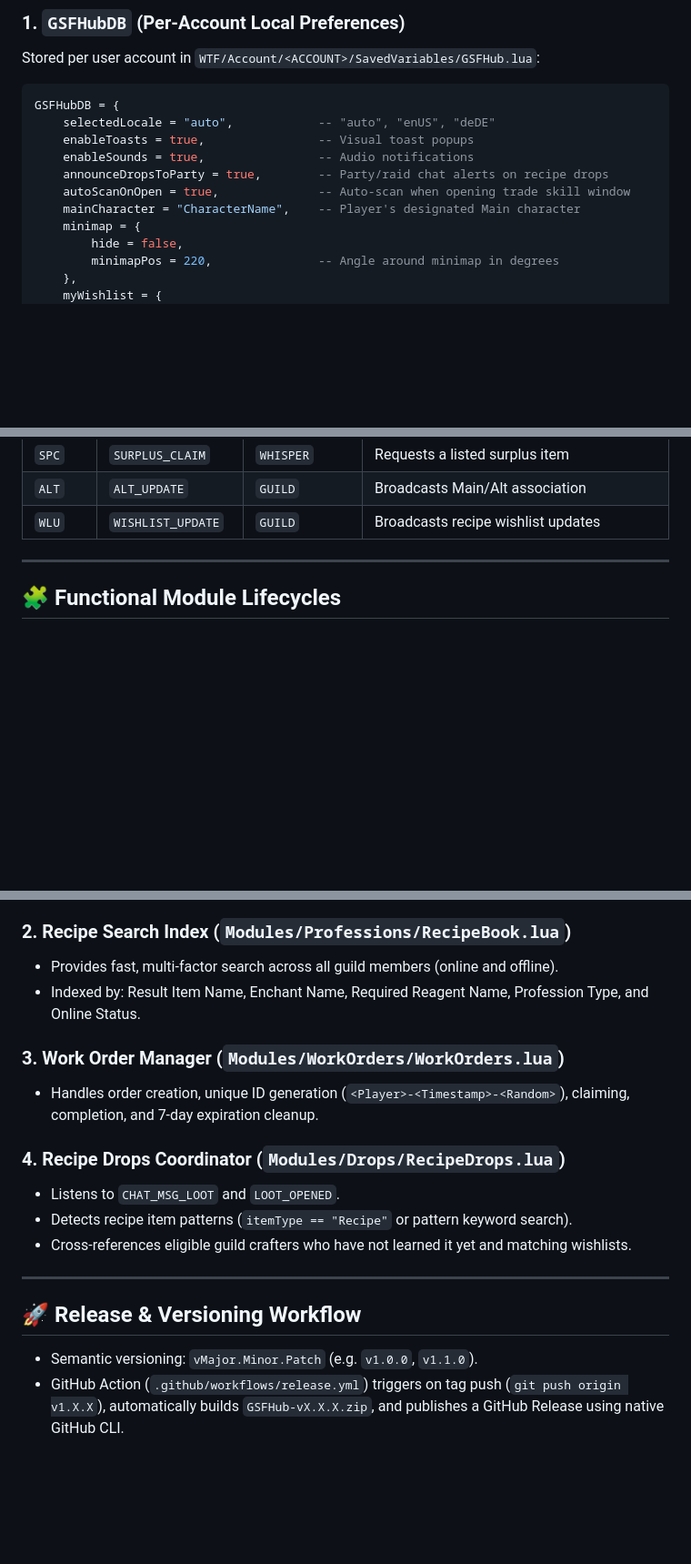
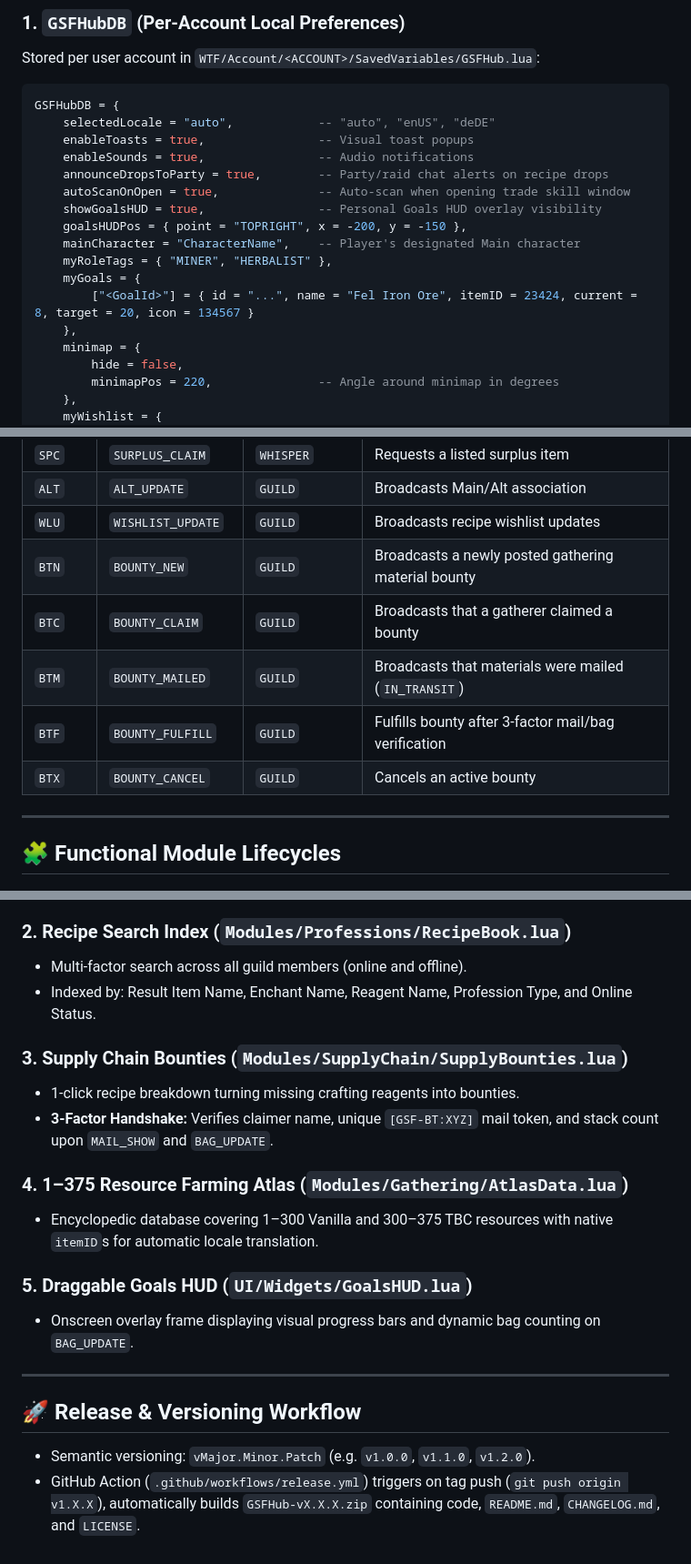
Before and after one commit to VhelCodez/GSFHub, a Markdown page: ARCHITECTURE.md, 3 parts joined by grey strips. Shown at 91% size. GitHub-like rendering; blank space fills up the shorter version.

```diff
--- a/ARCHITECTURE.md
+++ b/ARCHITECTURE.md
@@ -52,7 +53,13 @@ GSFHubDB = {
     enableSounds = true,                -- Audio notifications
     announceDropsToParty = true,        -- Party/raid chat alerts on recipe drops
     autoScanOnOpen = true,              -- Auto-scan when opening trade skill window
+    showGoalsHUD = true,                -- Personal Goals HUD overlay visibility
+    goalsHUDPos = { point = "TOPRIGHT", x = -200, y = -150 },
     mainCharacter = "CharacterName",    -- Player's designated Main character
+    myRoleTags = { "MINER", "HERBALIST" },
+    myGoals = {
+        ["<GoalId>"] = { id = "...", name = "Fel Iron Ore", itemID = 23424, current = 8, target = 20, icon = 134567 }
+    },
     minimap = {
         hide = false,
         minimapPos = 220,               -- Angle around minimap in degrees
@@ -155,6 +151,11 @@ All communications occur over the hidden WoW addon channel (`C_ChatInfo.SendAddo
 | `SPC` | `SURPLUS_CLAIM` | `WHISPER` | Requests a listed surplus item |
 | `ALT` | `ALT_UPDATE` | `GUILD` | Broadcasts Main/Alt association |
 | `WLU` | `WISHLIST_UPDATE`| `GUILD` | Broadcasts recipe wishlist updates |
+| `BTN` | `BOUNTY_NEW` | `GUILD` | Broadcasts a newly posted gathering material bounty |
+| `BTC` | `BOUNTY_CLAIM` | `GUILD` | Broadcasts that a gatherer claimed a bounty |
+| `BTM` | `BOUNTY_MAILED` | `GUILD` | Broadcasts that materials were mailed (`IN_TRANSIT`) |
+| `BTF` | `BOUNTY_FULFILL` | `GUILD` | Fulfills bounty after 3-factor mail/bag verification |
+| `BTX` | `BOUNTY_CANCEL` | `GUILD` | Cancels an active bounty |
 
 ---
 
@@ -166,19 +167,21 @@ All communications occur over the hidden WoW addon channel (`C_ChatInfo.SendAddo
 - Automatically increments `GSFHubCache.revisions.recipes` and triggers `GSF.Sync:SendMyData()`.
 
 ### 2. Recipe Search Index (`Modules/Professions/RecipeBook.lua`)
-- Provides fast, multi-factor search across all guild members (online and offline).
-- Indexed by: Result Item Name, Enchant Name, Required Reagent Name, Profession Type, and Online Status.
+- Multi-factor search across all guild members (online and offline).
+- Indexed by: Result Item Name, Enchant Name, Reagent Name, Profession Type, and Online Status.
 
-### 3. Work Order Manager (`Modules/WorkOrders/WorkOrders.lua`)
-- Handles order creation, unique ID generation (`<Player>-<Timestamp>-<Random>`), claiming, completion, and 7-day expiration cleanup.
+### 3. Supply Chain Bounties (`Modules/SupplyChain/SupplyBounties.lua`)
+- 1-click recipe breakdown turning missing crafting reagents into bounties.
+- **3-Factor Handshake:** Verifies claimer name, unique `[GSF-BT:XYZ]` mail token, and stack count upon `MAIL_SHOW` and `BAG_UPDATE`.
 
-### 4. Recipe Drops Coordinator (`Modules/Drops/RecipeDrops.lua`)
-- Listens to `CHAT_MSG_LOOT` and `LOOT_OPENED`.
-- Detects recipe item patterns (`itemType == "Recipe"` or pattern keyword search).
-- Cross-references eligible guild crafters who have not learned it yet and matching wishlists.
+### 4. 1–375 Resource Farming Atlas (`Modules/Gathering/AtlasData.lua`)
+- Encyclopedic database covering 1–300 Vanilla and 300–375 TBC resources with native `itemID`s for automatic locale translation.
+
+### 5. Draggable Goals HUD (`UI/Widgets/GoalsHUD.lua`)
+- Onscreen overlay frame displaying visual progress bars and dynamic bag counting on `BAG_UPDATE`.
 
 ---
 
 ## 🚀 Release & Versioning Workflow
-- Semantic versioning: `vMajor.Minor.Patch` (e.g. `v1.0.0`, `v1.1.0`).
-- GitHub Action (`.github/workflows/release.yml`) triggers on tag push (`git push origin v1.X.X`), automatically builds `GSFHub-vX.X.X.zip`, and publishes a GitHub Release using native GitHub CLI.
+- Semantic versioning: `vMajor.Minor.Patch` (e.g. `v1.0.0`, `v1.1.0`, `v1.2.0`).
+- GitHub Action (`.github/workflows/release.yml`) triggers on tag push (`git push origin v1.X.X`), automatically builds `GSFHub-vX.X.X.zip` containing code, `README.md`, `CHANGELOG.md`, and `LICENSE`.
```
Also changed, not shown: other parts of ARCHITECTURE.md (+24 -34 lines), .gemini/rules/project_rules.md (+10 -3 lines).
